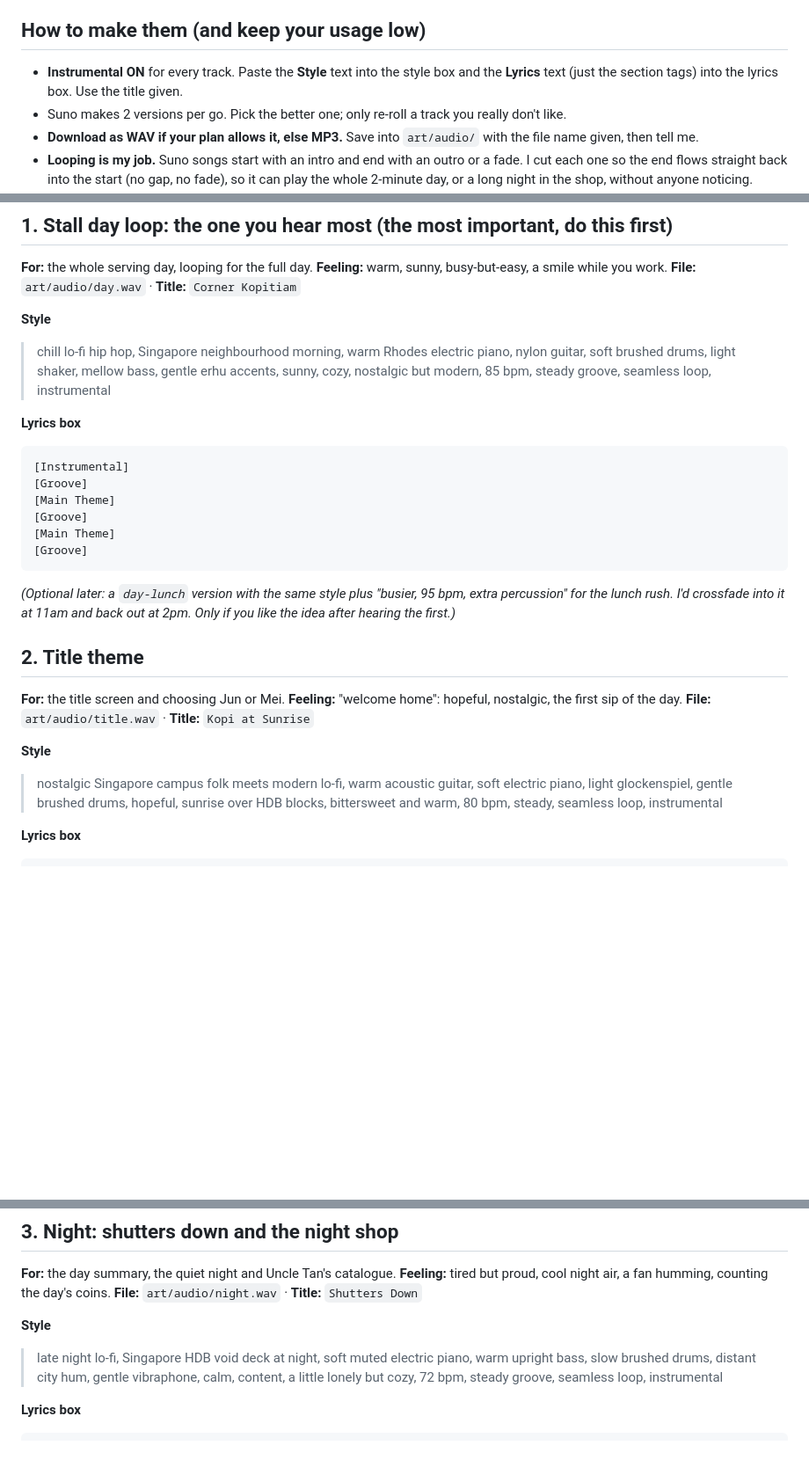
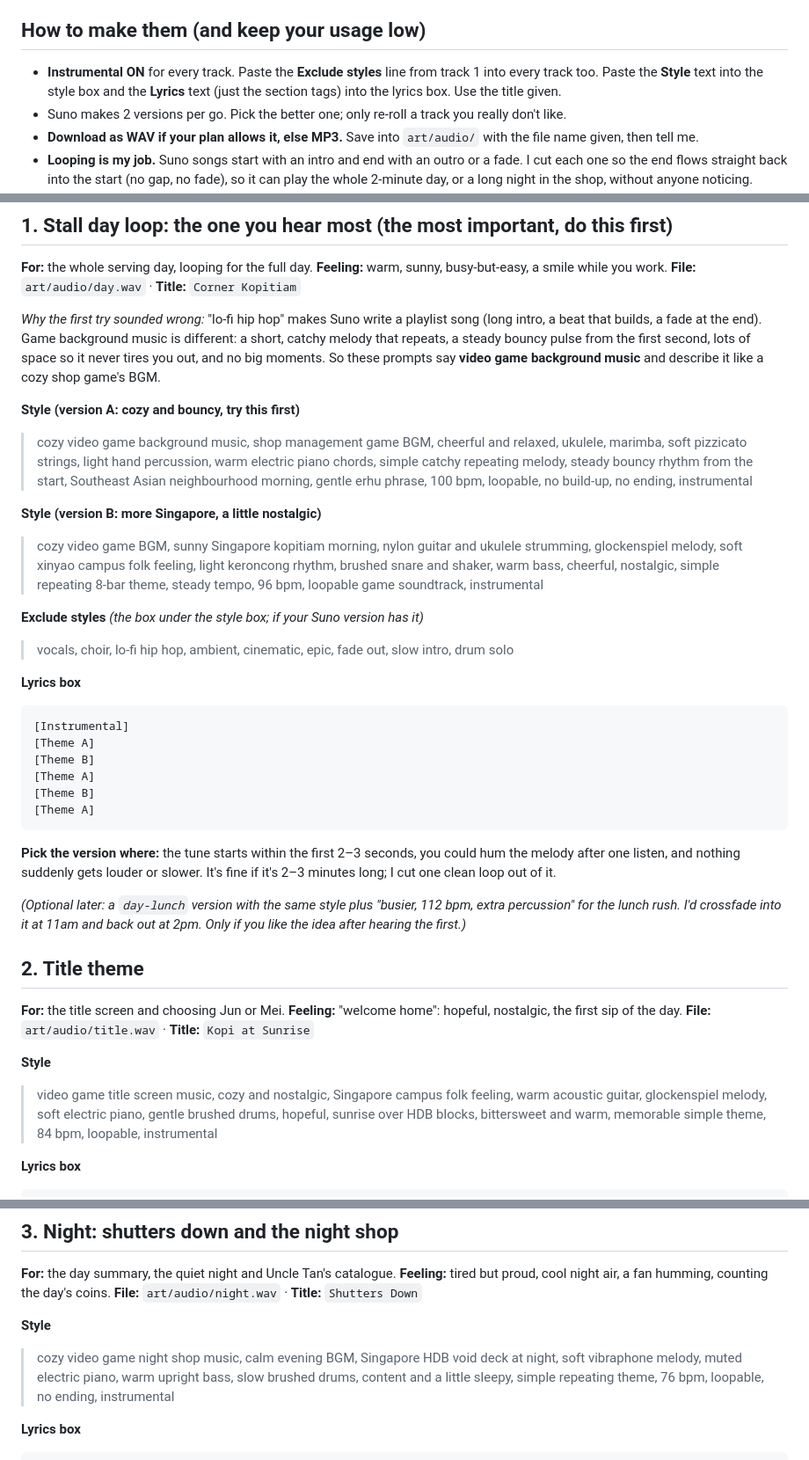
Before and after one commit to heng8835/kopi-stall-empire, a Markdown page: docs/audio/SUNO_PROMPTS.md, 3 parts joined by grey strips. Shown at 88% size. GitHub-like rendering; blank space fills up the shorter version.

Commit message:
docs: Suno prompts written as video game BGM (loopable), 2 day-loop versions
Co-Authored-By: Claude Opus 5.5 <noreply@anthropic.com>

````diff
--- a/docs/audio/SUNO_PROMPTS.md
+++ b/docs/audio/SUNO_PROMPTS.md
@@ -6,7 +6,7 @@ folk (xinyao), a hint of Malay keroncong strumming, a touch of erhu or guzheng o
 movie music". Cozy, sunny, a little bittersweet, never sleepy.
 
 ## How to make them (and keep your usage low)
-- **Instrumental ON** for every track. Paste the **Style** text into the style box and the **Lyrics** text
+- **Instrumental ON** for every track. Paste the **Exclude styles** line from track 1 into every track too. Paste the **Style** text into the style box and the **Lyrics** text
   (just the section tags) into the lyrics box. Use the title given.
 - Suno makes 2 versions per go. Pick the better one; only re-roll a track you really don't like.
 - **Download as WAV if your plan allows it, else MP3.** Save into `art/audio/` with the file name given, then tell me.
@@ -22,20 +22,34 @@ movie music". Cozy, sunny, a little bittersweet, never sleepy.
 **For:** the whole serving day, looping for the full day. **Feeling:** warm, sunny, busy-but-easy, a smile while you work.
 **File:** `art/audio/day.wav` · **Title:** `Corner Kopitiam`
 
-**Style**
-> chill lo-fi hip hop, Singapore neighbourhood morning, warm Rhodes electric piano, nylon guitar, soft brushed drums, light shaker, mellow bass, gentle erhu accents, sunny, cozy, nostalgic but modern, 85 bpm, steady groove, seamless loop, instrumental
+*Why the first try sounded wrong:* "lo-fi hip hop" makes Suno write a playlist song (long intro, a beat that
+builds, a fade at the end). Game background music is different: a short, catchy melody that repeats, a steady
+bouncy pulse from the first second, lots of space so it never tires you out, and no big moments. So these
+prompts say **video game background music** and describe it like a cozy shop game's BGM.
+
+**Style (version A: cozy and bouncy, try this first)**
+> cozy video game background music, shop management game BGM, cheerful and relaxed, ukulele, marimba, soft pizzicato strings, light hand percussion, warm electric piano chords, simple catchy repeating melody, steady bouncy rhythm from the start, Southeast Asian neighbourhood morning, gentle erhu phrase, 100 bpm, loopable, no build-up, no ending, instrumental
+
+**Style (version B: more Singapore, a little nostalgic)**
+> cozy video game BGM, sunny Singapore kopitiam morning, nylon guitar and ukulele strumming, glockenspiel melody, soft xinyao campus folk feeling, light keroncong rhythm, brushed snare and shaker, warm bass, cheerful, nostalgic, simple repeating 8-bar theme, steady tempo, 96 bpm, loopable game soundtrack, instrumental
+
+**Exclude styles** *(the box under the style box; if your Suno version has it)*
+> vocals, choir, lo-fi hip hop, ambient, cinematic, epic, fade out, slow intro, drum solo
 
 **Lyrics box**
 ```
 [Instrumental]
-[Groove]
-[Main Theme]
-[Groove]
-[Main Theme]
-[Groove]
+[Theme A]
+[Theme B]
+[Theme A]
+[Theme B]
+[Theme A]
 ```
 
-*(Optional later: a `day-lunch` version with the same style plus "busier, 95 bpm, extra percussion" for the
+**Pick the version where:** the tune starts within the first 2–3 seconds, you could hum the melody after one
+listen, and nothing suddenly gets louder or slower. It's fine if it's 2–3 minutes long; I cut one clean loop out of it.
+
+*(Optional later: a `day-lunch` version with the same style plus "busier, 112 bpm, extra percussion" for the
 lunch rush. I'd crossfade into it at 11am and back out at 2pm. Only if you like the idea after hearing the first.)*
 
 ## 2. Title theme
@@ -43,7 +57,7 @@ lunch rush. I'd crossfade into it at 11am and back out at 2pm. Only if you like
 **File:** `art/audio/title.wav` · **Title:** `Kopi at Sunrise`
 
 **Style**
-> nostalgic Singapore campus folk meets modern lo-fi, warm acoustic guitar, soft electric piano, light glockenspiel, gentle brushed drums, hopeful, sunrise over HDB blocks, bittersweet and warm, 80 bpm, steady, seamless loop, instrumental
+> video game title screen music, cozy and nostalgic, Singapore campus folk feeling, warm acoustic guitar, glockenspiel melody, soft electric piano, gentle brushed drums, hopeful, sunrise over HDB blocks, bittersweet and warm, memorable simple theme, 84 bpm, loopable, instrumental
 
 **Lyrics box**
 ```
@@ -60,7 +74,7 @@ lunch rush. I'd crossfade into it at 11am and back out at 2pm. Only if you like
 **File:** `art/audio/night.wav` · **Title:** `Shutters Down`
 
 **Style**
-> late night lo-fi, Singapore HDB void deck at night, soft muted electric piano, warm upright bass, slow brushed drums, distant city hum, gentle vibraphone, calm, content, a little lonely but cozy, 72 bpm, steady groove, seamless loop, instrumental
+> cozy video game night shop music, calm evening BGM, Singapore HDB void deck at night, soft vibraphone melody, muted electric piano, warm upright bass, slow brushed drums, content and a little sleepy, simple repeating theme, 76 bpm, loopable, no ending, instrumental
 
 **Lyrics box**
 ```
````
Also changed, not shown: other parts of docs/audio/SUNO_PROMPTS.md (+2 -2 lines).
